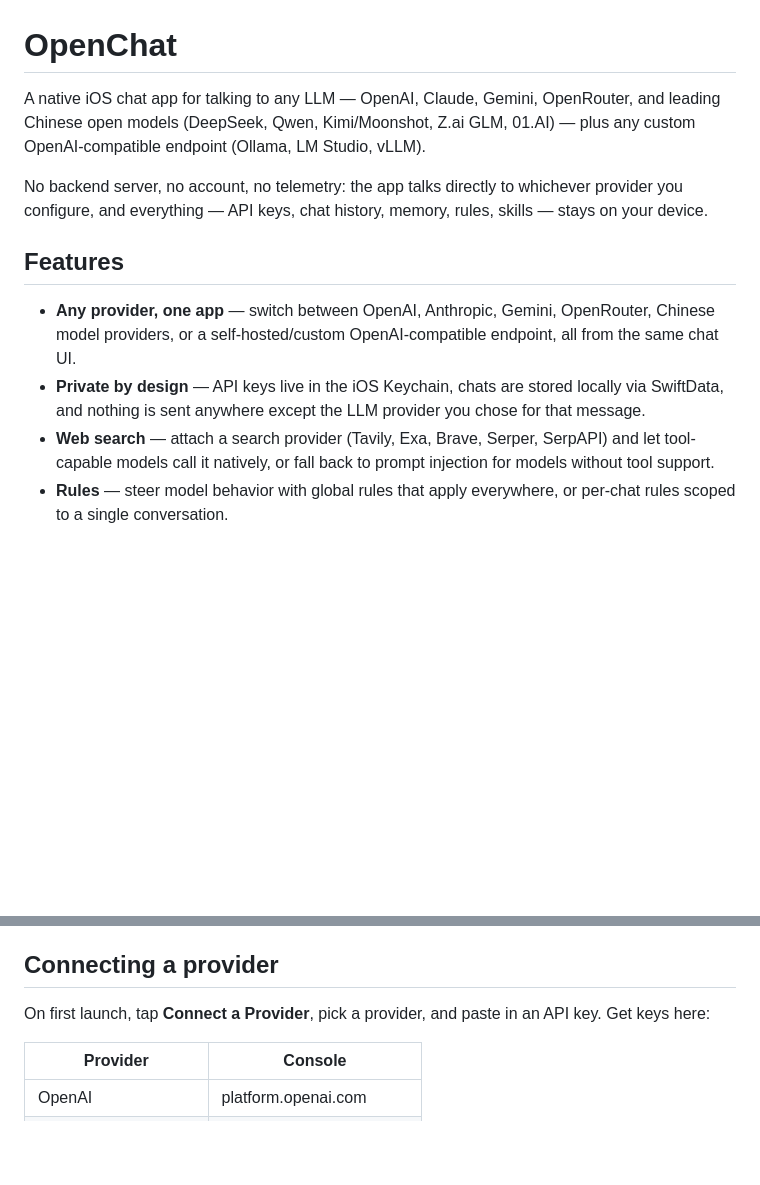
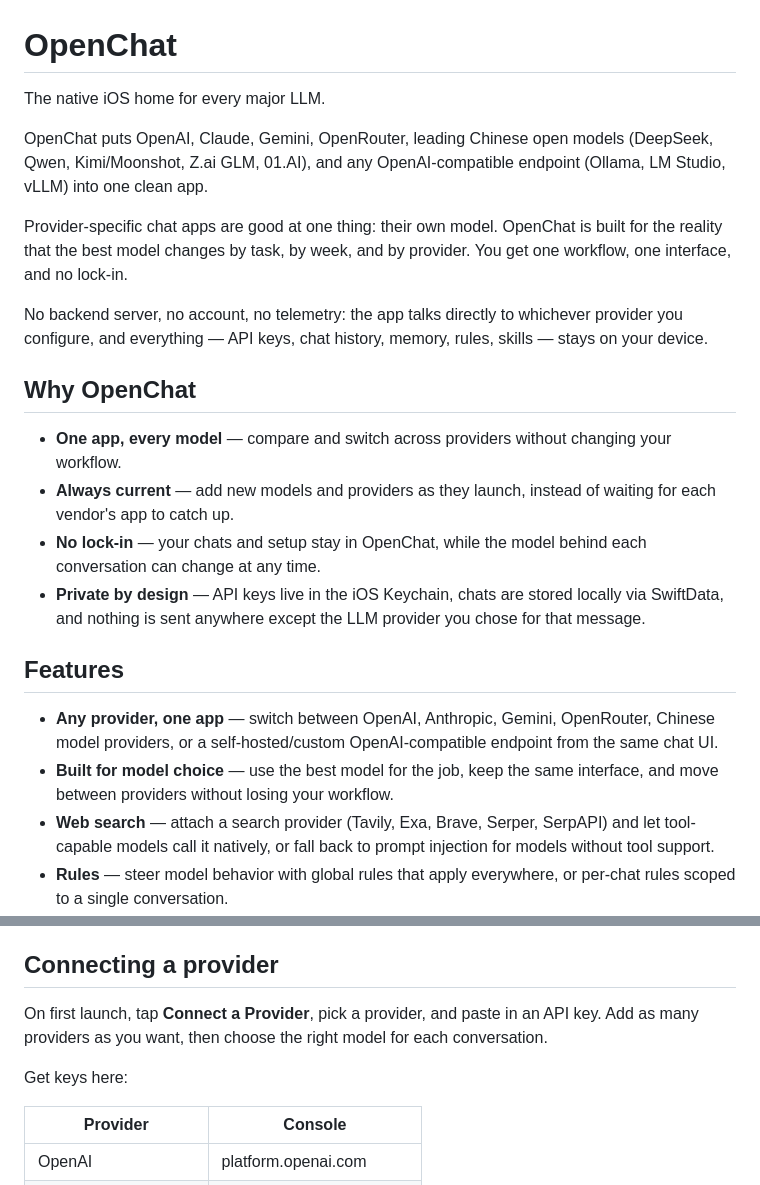
Before and after one commit to robert-garay/openchat, a Markdown page: README.md, 2 parts joined by grey strips. Rendered like a GitHub page; blank space fills up the shorter version.

Commit message:
docs: sharpen OpenChat branding

```diff
--- a/README.md
+++ b/README.md
@@ -1,13 +1,24 @@
 # OpenChat
 
-A native iOS chat app for talking to any LLM — OpenAI, Claude, Gemini, OpenRouter, and leading Chinese open models (DeepSeek, Qwen, Kimi/Moonshot, Z.ai GLM, 01.AI) — plus any custom OpenAI-compatible endpoint (Ollama, LM Studio, vLLM).
+The native iOS home for every major LLM.
+
+OpenChat puts OpenAI, Claude, Gemini, OpenRouter, leading Chinese open models (DeepSeek, Qwen, Kimi/Moonshot, Z.ai GLM, 01.AI), and any OpenAI-compatible endpoint (Ollama, LM Studio, vLLM) into one clean app.
+
+Provider-specific chat apps are good at one thing: their own model. OpenChat is built for the reality that the best model changes by task, by week, and by provider. You get one workflow, one interface, and no lock-in.
 
 No backend server, no account, no telemetry: the app talks directly to whichever provider you configure, and everything — API keys, chat history, memory, rules, skills — stays on your device.
 
+## Why OpenChat
+
+- **One app, every model** — compare and switch across providers without changing your workflow.
+- **Always current** — add new models and providers as they launch, instead of waiting for each vendor's app to catch up.
+- **No lock-in** — your chats and setup stay in OpenChat, while the model behind each conversation can change at any time.
+- **Private by design** — API keys live in the iOS Keychain, chats are stored locally via SwiftData, and nothing is sent anywhere except the LLM provider you chose for that message.
+
 ## Features
 
-- **Any provider, one app** — switch between OpenAI, Anthropic, Gemini, OpenRouter, Chinese model providers, or a self-hosted/custom OpenAI-compatible endpoint, all from the same chat UI.
-- **Private by design** — API keys live in the iOS Keychain, chats are stored locally via SwiftData, and nothing is sent anywhere except the LLM provider you chose for that message.
+- **Any provider, one app** — switch between OpenAI, Anthropic, Gemini, OpenRouter, Chinese model providers, or a self-hosted/custom OpenAI-compatible endpoint from the same chat UI.
+- **Built for model choice** — use the best model for the job, keep the same interface, and move between providers without losing your workflow.
 - **Web search** — attach a search provider (Tavily, Exa, Brave, Serper, SerpAPI) and let tool-capable models call it natively, or fall back to prompt injection for models without tool support.
 - **Rules** — steer model behavior with global rules that apply everywhere, or per-chat rules scoped to a single conversation.
 - **Memory** — the app can remember facts across chats; review, edit, pin, or delete anything it's stored at any time.
@@ -16,7 +27,9 @@ No backend server, no account, no telemetry: the app talks directly to whichever
 
 ## Connecting a provider
 
-On first launch, tap **Connect a Provider**, pick a provider, and paste in an API key. Get keys here:
+On first launch, tap **Connect a Provider**, pick a provider, and paste in an API key. Add as many providers as you want, then choose the right model for each conversation.
+
+Get keys here:
 
 | Provider | Console |
 |---|---|
```
